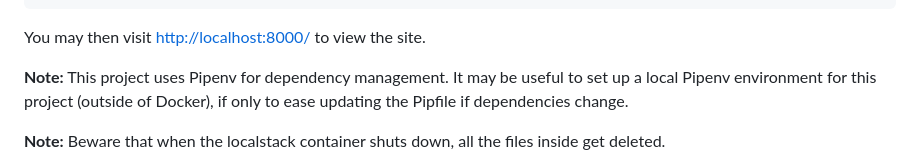
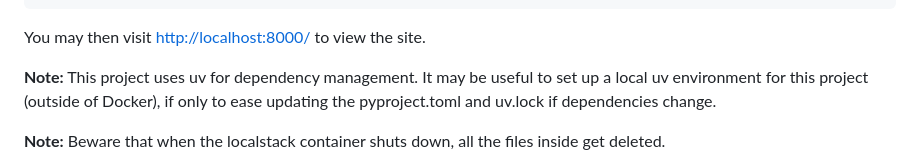
Before and after one commit to som1sezhi/itgdb, a Markdown page: docs/dev_docs.md, the part around the change. Drawn GitHub-style.

Commit message:
updated mentions of pipenv in docs to uv

```diff
--- a/docs/dev_docs.md
+++ b/docs/dev_docs.md
@@ -13,9 +13,9 @@ docker-compose up -d
 You may then visit [http://localhost:8000/](http://localhost:8000/) to view
 the site.
 
-**Note:** This project uses Pipenv for dependency management. It may be useful
-to set up a local Pipenv environment for this project (outside of Docker), if
-only to ease updating the Pipfile if dependencies change.
+**Note:** This project uses uv for dependency management. It may be useful
+to set up a local uv environment for this project (outside of Docker), if
+only to ease updating the pyproject.toml and uv.lock if dependencies change.
 
 **Note:** Beware that when the localstack container shuts down, all the files
 inside get deleted.
```
